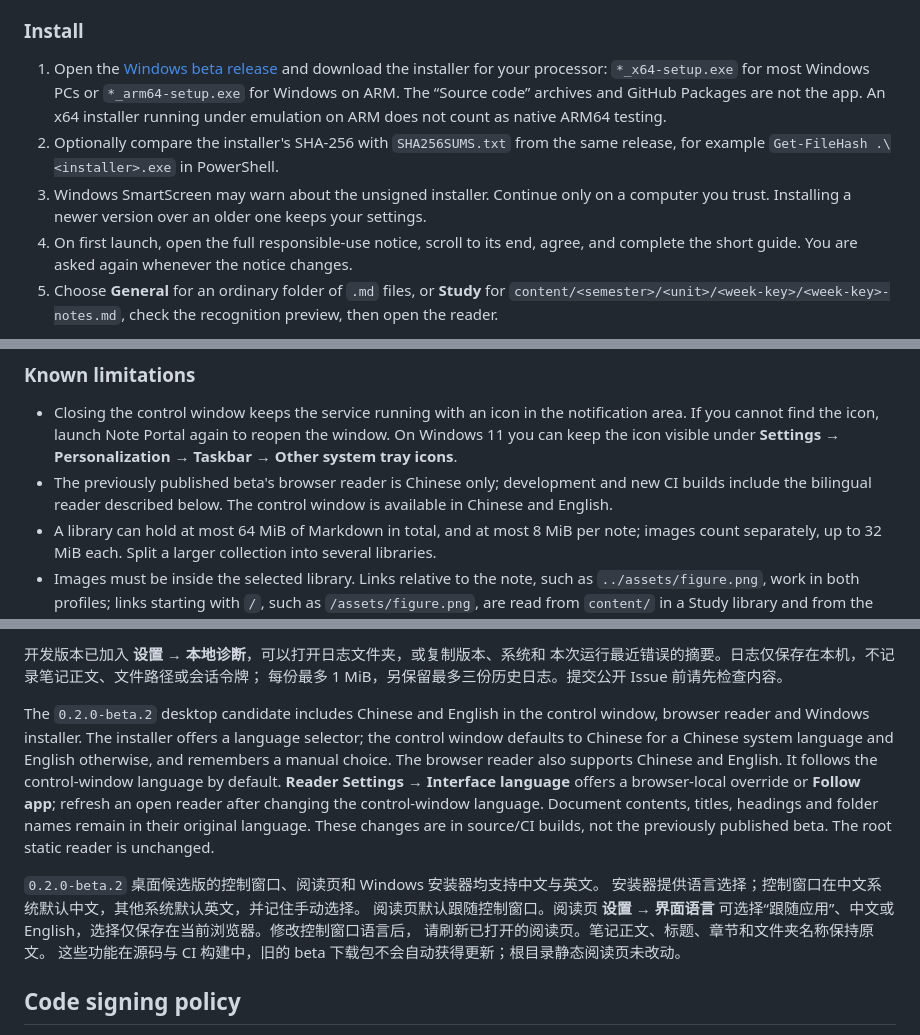
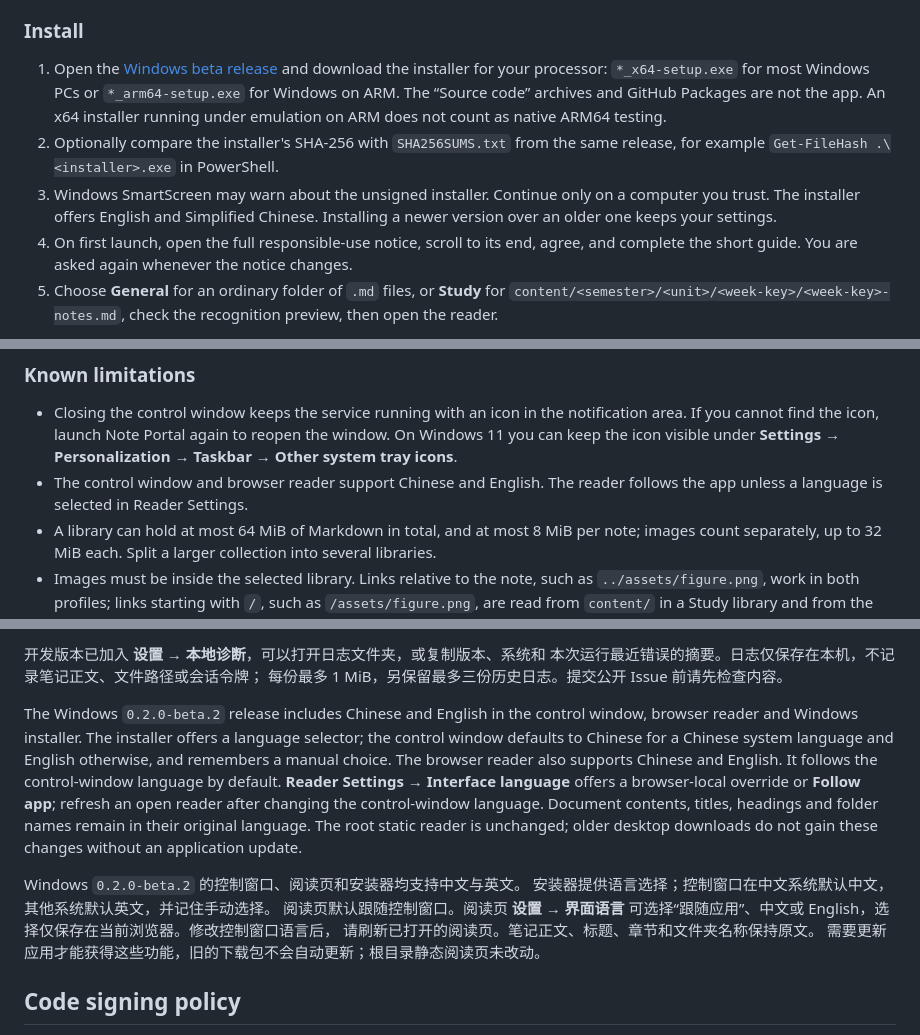
Before and after one commit to Sumire-no-kai/Personal-Study-Portal-Framework, a Markdown page: README.md, 3 parts joined by grey strips. Rendered like a GitHub page.

```diff
--- a/README.md
+++ b/README.md
@@ -86,8 +86,8 @@ code-signed and some checks for the first stable release remain open.
 2. Optionally compare the installer's SHA-256 with `SHA256SUMS.txt` from the
    same release, for example `Get-FileHash .\<installer>.exe` in PowerShell.
 3. Windows SmartScreen may warn about the unsigned installer. Continue only on
-   a computer you trust. Installing a newer version over an older one keeps
-   your settings.
+   a computer you trust. The installer offers English and Simplified Chinese.
+   Installing a newer version over an older one keeps your settings.
 4. On first launch, open the full responsible-use notice, scroll to its end,
    agree, and complete the short guide. You are asked again whenever the notice
    changes.
@@ -112,9 +112,8 @@ renames or deletes your Markdown files.
   notification area. If you cannot find the icon, launch Note Portal again to
   reopen the window. On Windows 11 you can keep the icon visible under
   **Settings → Personalization → Taskbar → Other system tray icons**.
-- The previously published beta's browser reader is Chinese only; development
-  and new CI builds include the bilingual reader described below. The control window
-  is available in Chinese and English.
+- The control window and browser reader support Chinese and English. The
+  reader follows the app unless a language is selected in Reader Settings.
 - A library can hold at most 64 MiB of Markdown in total, and at most 8 MiB
   per note; images count separately, up to 32 MiB each. Split a larger
   collection into several libraries.
@@ -230,7 +229,7 @@ public issue. Windows stores logs under
 本次运行最近错误的摘要。日志仅保存在本机，不记录笔记正文、文件路径或会话令牌；
 每份最多 1 MiB，另保留最多三份历史日志。提交公开 Issue 前请先检查内容。
 
-The `0.2.0-beta.2` desktop candidate includes Chinese and English in the
+The Windows `0.2.0-beta.2` release includes Chinese and English in the
 control window, browser reader and Windows installer. The installer offers
 a language selector; the control window defaults to Chinese for a Chinese
 system language and English otherwise, and remembers a manual choice.
@@ -238,16 +237,16 @@ The browser reader also supports Chinese and English.
 It follows the control-window language by default. **Reader Settings → Interface
 language** offers a browser-local override or **Follow app**; refresh an open
 reader after changing the control-window language. Document contents, titles,
-headings and folder names remain in their original language. These changes are
-in source/CI builds, not the previously published beta. The root static reader
-is unchanged.
+headings and folder names remain in their original language. The root static
+reader is unchanged; older desktop downloads do not gain these changes without
+an application update.
 
-`0.2.0-beta.2` 桌面候选版的控制窗口、阅读页和 Windows 安装器均支持中文与英文。
+Windows `0.2.0-beta.2` 的控制窗口、阅读页和安装器均支持中文与英文。
 安装器提供语言选择；控制窗口在中文系统默认中文，其他系统默认英文，并记住手动选择。
 阅读页默认跟随控制窗口。阅读页 **设置 → 界面语言**
 可选择“跟随应用”、中文或 English，选择仅保存在当前浏览器。修改控制窗口语言后，
 请刷新已打开的阅读页。笔记正文、标题、章节和文件夹名称保持原文。
-这些功能在源码与 CI 构建中，旧的 beta 下载包不会自动获得更新；根目录静态阅读页未改动。
+需要更新应用才能获得这些功能，旧的下载包不会自动更新；根目录静态阅读页未改动。
 
 ## Code signing policy
 
```
Also changed, not shown: other parts of README.md (+4 -4 lines), servers/desktop-windows/README.md (+4 -3 lines).
